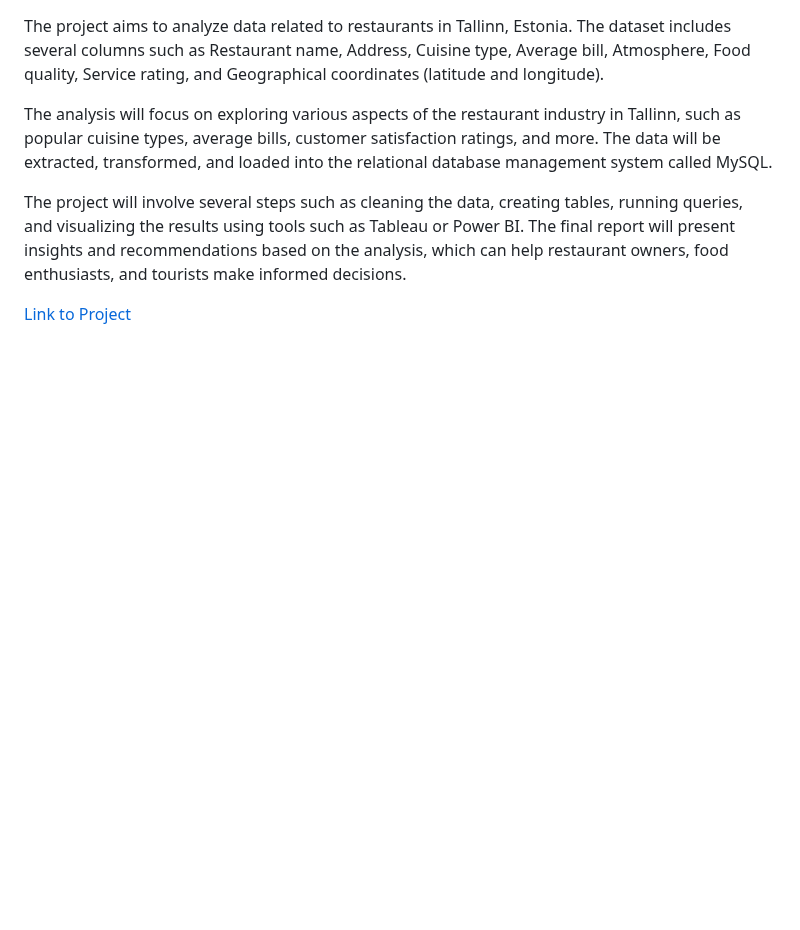
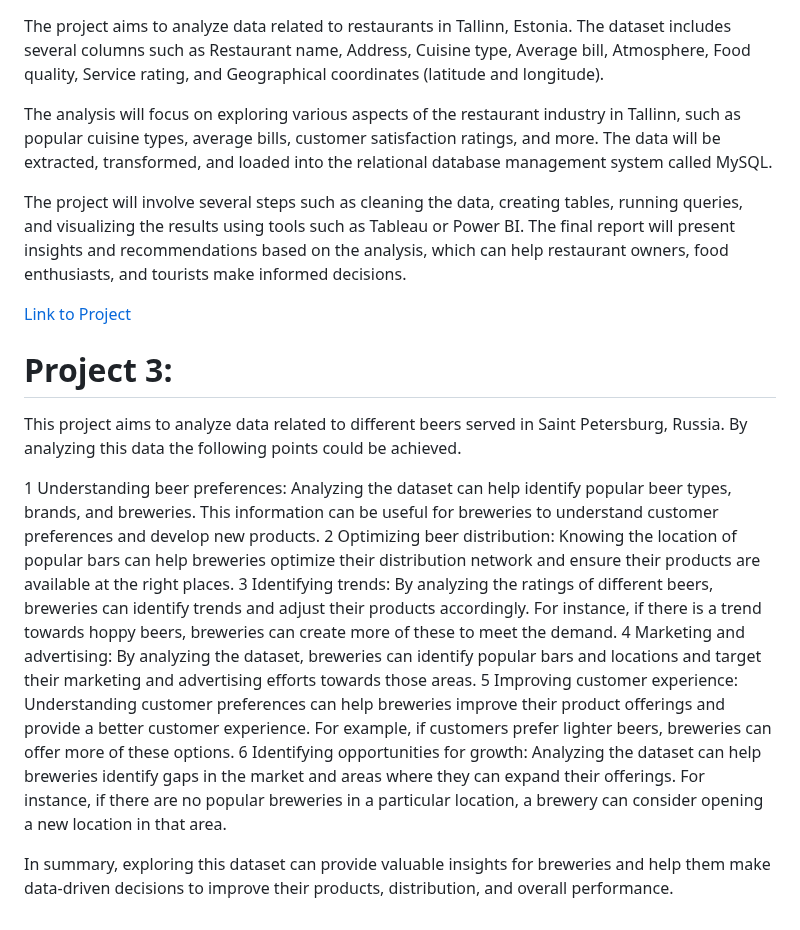
Before and after one commit to NickZward/Personal-Projects, a Markdown page: README.md, the part around the change. Drawn GitHub-style; blank space fills up the shorter version.

```diff
--- a/README.md
+++ b/README.md
@@ -27,3 +27,16 @@ The analysis will focus on exploring various aspects of the restaurant industry
 The project will involve several steps such as cleaning the data, creating tables, running queries, and visualizing the results using tools such as Tableau or Power BI. The final report will present insights and recommendations based on the analysis, which can help restaurant owners, food enthusiasts, and tourists make informed decisions.
 
 [Link to Project](https://github.com/NickZward/Personal-Projects/tree/main/Restaurants%20Tallinn)
+
+# Project 3:
+
+This project aims to analyze data related to different beers served in Saint Petersburg, Russia. By analyzing this data the following points could be achieved.
+
+1 Understanding beer preferences: Analyzing the dataset can help identify popular beer types, brands, and breweries. This information can be useful for breweries to understand customer preferences and develop new products.
+2 Optimizing beer distribution: Knowing the location of popular bars can help breweries optimize their distribution network and ensure their products are available at the right places.
+3 Identifying trends: By analyzing the ratings of different beers, breweries can identify trends and adjust their products accordingly. For instance, if there is a trend towards hoppy beers, breweries can create more of these to meet the demand.
+4 Marketing and advertising: By analyzing the dataset, breweries can identify popular bars and locations and target their marketing and advertising efforts towards those areas.
+5 Improving customer experience: Understanding customer preferences can help breweries improve their product offerings and provide a better customer experience. For example, if customers prefer lighter beers, breweries can offer more of these options.
+6 Identifying opportunities for growth: Analyzing the dataset can help breweries identify gaps in the market and areas where they can expand their offerings. For instance, if there are no popular breweries in a particular location, a brewery can consider opening a new location in that area.
+
+In summary, exploring this dataset can provide valuable insights for breweries and help them make data-driven decisions to improve their products, distribution, and overall performance.
```
